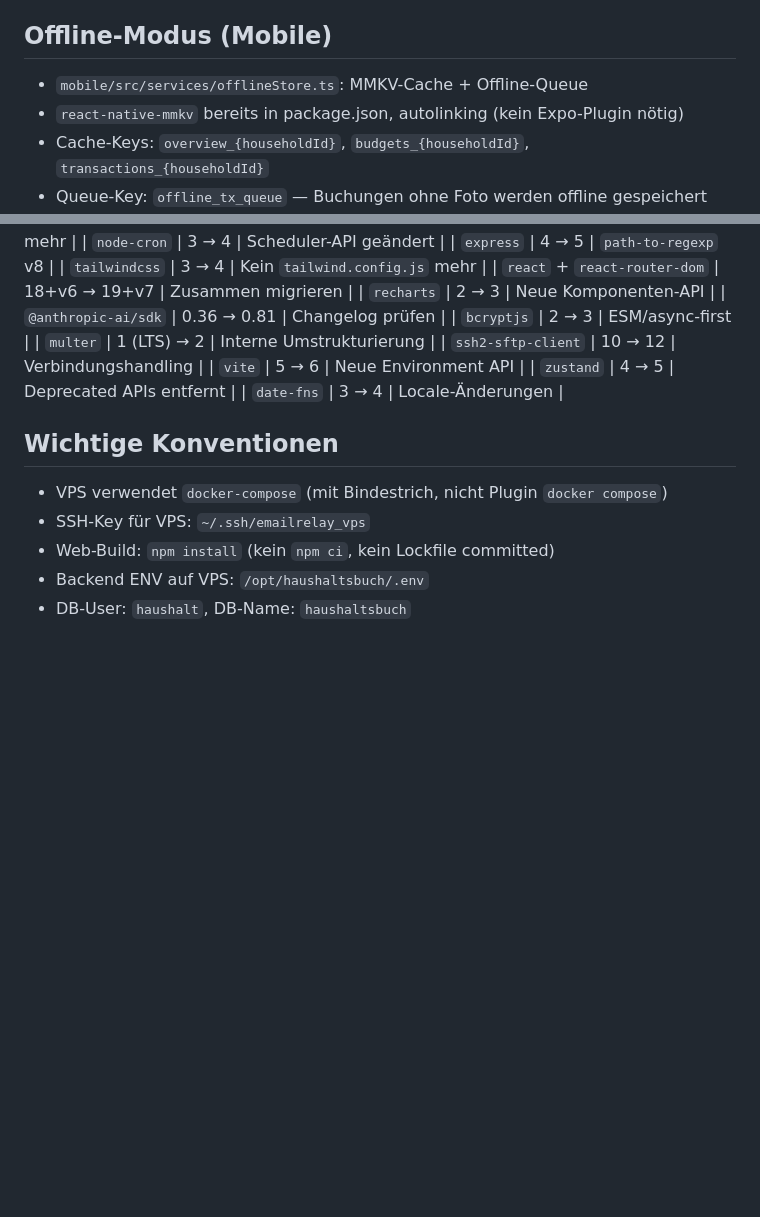
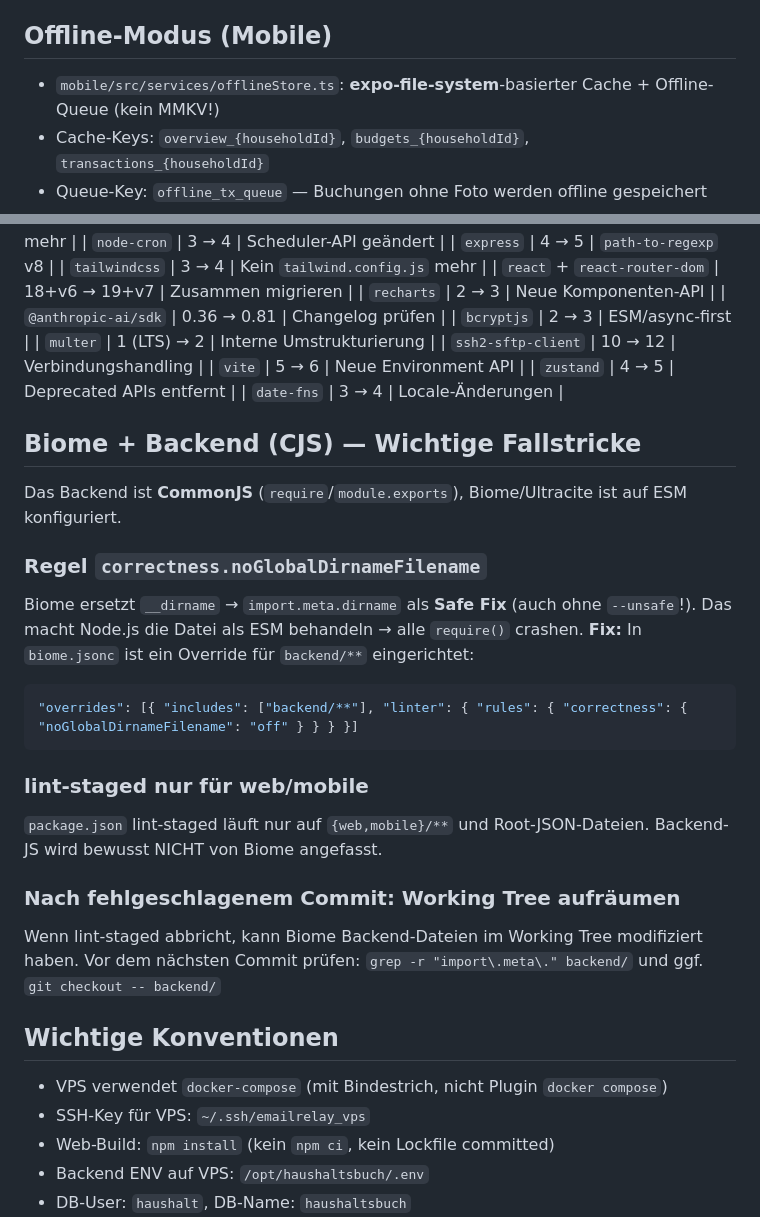
Before and after one commit to boernie77/haushaltsbuch-home, a Markdown page: CLAUDE.md, 2 parts joined by grey strips. Drawn GitHub-style; blank space fills up the shorter version.

Commit message:
Update CLAUDE.md: Biome/CJS pitfalls, mobile API URL, expo-linking, offline store
Co-Authored-By: Claude Sonnet 4.6 <noreply@anthropic.com>

````diff
--- a/CLAUDE.md
+++ b/CLAUDE.md
@@ -219,8 +219,7 @@ API-Key-Validierung: Beim Speichern gegen `claude-haiku-4-5-20251001` getestet.
 - **Unique Constraints** (Migration 007): `(householdId, paperlessId)` auf document_types, correspondents, tags — `Model.upsert()` schlägt fehl → `findOrCreateLocal()`-Hilfsfunktion verwenden
 
 ## Offline-Modus (Mobile)
-- `mobile/src/services/offlineStore.ts`: MMKV-Cache + Offline-Queue
-- `react-native-mmkv` bereits in package.json, autolinking (kein Expo-Plugin nötig)
+- `mobile/src/services/offlineStore.ts`: **expo-file-system**-basierter Cache + Offline-Queue (kein MMKV!)
 - Cache-Keys: `overview_{householdId}`, `budgets_{householdId}`, `transactions_{householdId}`
 - Queue-Key: `offline_tx_queue` — Buchungen ohne Foto werden offline gespeichert
 - Auto-Sync: beim App-Start + bei Wechsel in den Vordergrund (`AppState` in `_layout.tsx`)
@@ -331,6 +343,25 @@ Minor-Updates eingespielt: `sequelize` 6.37.8, `pg` 8.20.0, `jsonwebtoken` 9.0.3
 | `zustand` | 4 → 5 | Deprecated APIs entfernt |
 | `date-fns` | 3 → 4 | Locale-Änderungen |
 
+## Biome + Backend (CJS) — Wichtige Fallstricke
+Das Backend ist **CommonJS** (`require`/`module.exports`), Biome/Ultracite ist auf ESM konfiguriert.
+
+### Regel `correctness.noGlobalDirnameFilename`
+Biome ersetzt `__dirname` → `import.meta.dirname` als **Safe Fix** (auch ohne `--unsafe`!).
+Das macht Node.js die Datei als ESM behandeln → alle `require()` crashen.
+**Fix:** In `biome.jsonc` ist ein Override für `backend/**` eingerichtet:
+```jsonc
+"overrides": [{ "includes": ["backend/**"], "linter": { "rules": { "correctness": { "noGlobalDirnameFilename": "off" } } } }]
+```
+
+### lint-staged nur für web/mobile
+`package.json` lint-staged läuft nur auf `{web,mobile}/**` und Root-JSON-Dateien.
+Backend-JS wird bewusst NICHT von Biome angefasst.
+
+### Nach fehlgeschlagenem Commit: Working Tree aufräumen
+Wenn lint-staged abbricht, kann Biome Backend-Dateien im Working Tree modifiziert haben.
+Vor dem nächsten Commit prüfen: `grep -r "import\.meta\." backend/` und ggf. `git checkout -- backend/`
+
 ## Wichtige Konventionen
 - VPS verwendet `docker-compose` (mit Bindestrich, nicht Plugin `docker compose`)
 - SSH-Key für VPS: `~/.ssh/emailrelay_vps`
````
Also changed, not shown: other parts of CLAUDE.md (+13 -0 lines).
